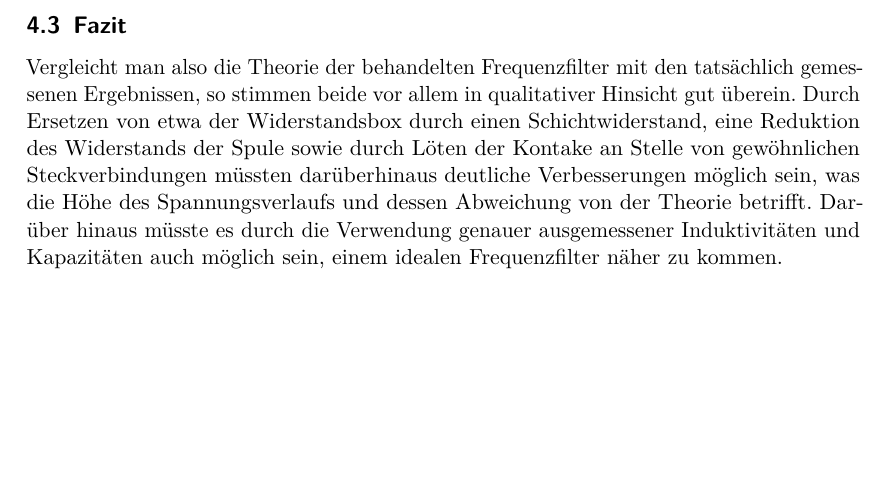
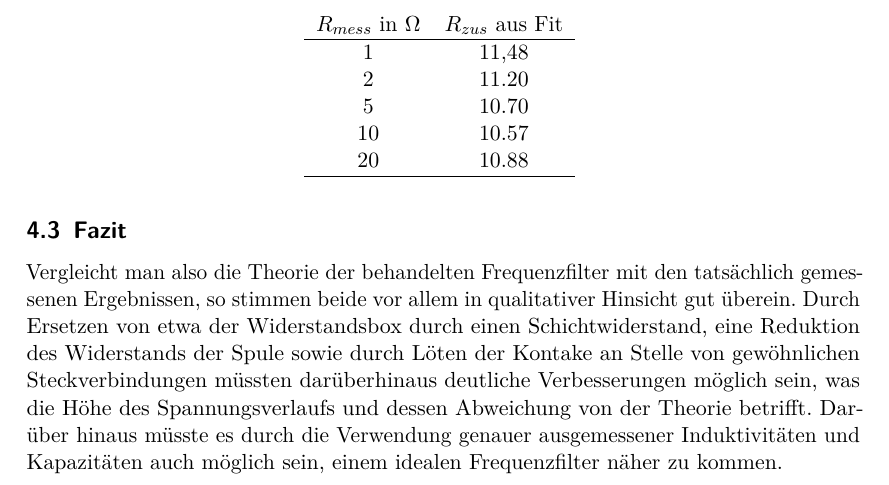
Before and after one commit to vale/PP, a LaTeX document (versuch_1/protokoll.tex, which reads versuch_1/ergebnisse.tex): part of page 11 of 12, cut at the place of the change, the shorter picture padded with empty space. Compiled offline with pdfLaTeX.

Commit message:
Versuch 1 verändert

```diff
--- a/versuch_1/ergebnisse.tex
+++ b/versuch_1/ergebnisse.tex
@@ -15,6 +15,21 @@ Die geringen Abweichungen der Resonanzfrequenz, die überdies hinaus zu sehen si
 Ähnlich verhält es sich mit den aus dem Betrieb der zweiten Schaltung als Sperrfilter entstandenen Kurven (Abb. \ref{plot:sperr}). Nach Berücksichtigung des ohmschen Widerstandes der Spule ergeben sich nur noch minimale Abweichungen zwischen Theorie nach Formel \eqref{form:sperr} und den Messwerten, einzig die Resonanzfrequenz konnte nicht getroffen werden. Hier scheint es ebenfalls am wahrscheinlichsten, dass die Induktivität der zweiten Spule mit 36 mH nicht korrekt ist, oder dass in anderen Bauteilen ungewollte Induktivitäten oder Kapazitäten auftreten.
 \\
 Der Statistische Fehler wurde in beiden Versuchen nicht mit dargestellt, da er im Verhältniss zu den gemessenen Werten sehr gering ausfällt und die Graphen unnötig unübersichtlicher gestalten würde.
+
+\begin{table}
+\centering
+\begin{tabular}{cc}
+$R_{mess}$ in $\Omega$ & $R_{zus}$ aus Fit \\
+\hline
+1 & 11,48 \\
+2 & 11.20 \\
+5 & 10.70 \\
+10 & 10.57 \\
+20 & 10.88 \\
+\hline
+\end{tabular}
+\
+\end{table}
 \begin{figure}
 	\includegraphics[width=.9\textwidth]{images/plot/durchlassfilter+theorie+R_ges-fit.png}
 \caption{Plot der Messdaten des Durchlassfilters (Theoriekurven mit gefittetem Gesamtwiderstand)}
```
Also changed, not shown: versuch_1/images/plot/oszi.png, versuch_1/protokoll.pdf, 1 other file.
